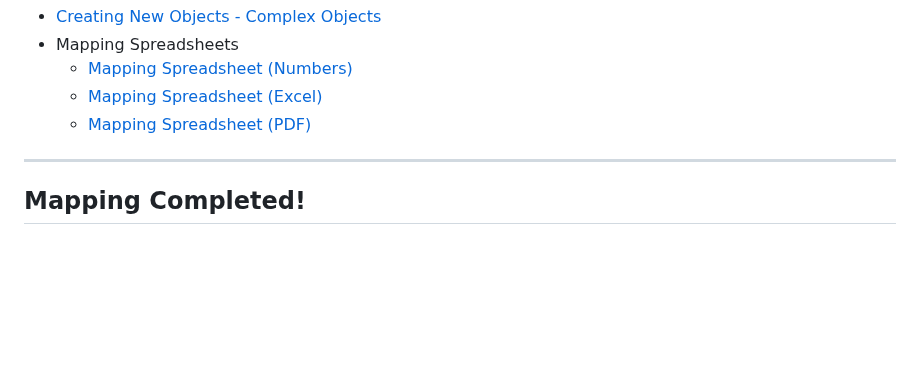
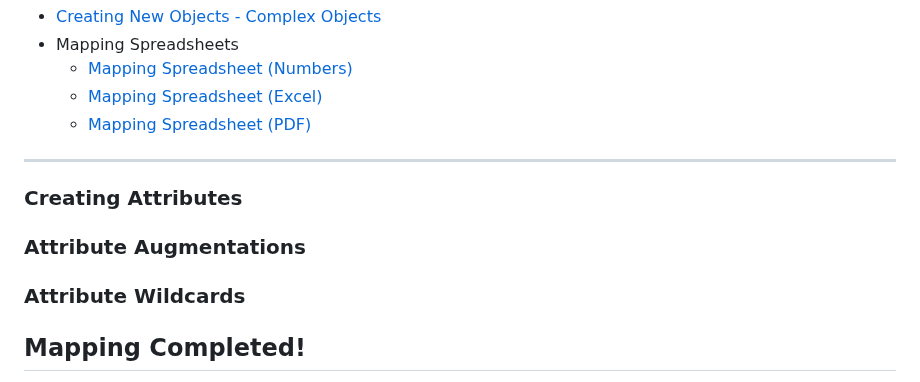
Before and after one commit to niemopen/niem-open-training, a Markdown page: Main NIEM XML Training Document.md, the part around one of its changes. Drawn GitHub-style; blank space fills up the shorter version.

```diff
--- a/Main NIEM XML Training Document.md
+++ b/Main NIEM XML Training Document.md
@@ -2122,6 +2122,13 @@ That's a lot of extra work and muddies the semantics of the elements.
 	- [Mapping Spreadsheet (PDF)](/Mapping_Spreadsheets/11_Creating_New_Objects_Complex_Objects.pdf)
 
 ___
+### Creating Attributes
+
+### Attribute Augmentations
+
+
+### Attribute Wildcards
+
 ## Mapping Completed!
 
 - [Crash Driver Report Complete](/Text_Document/12_Crash_Driver_Report_Complete.md)
```
Also changed, not shown: other parts of Main NIEM XML Training Document.md (+1 -1 lines), Main NIEM JSON Training Document.md (+1 -1 lines), NIEM 101.md (+37 -1 lines).
